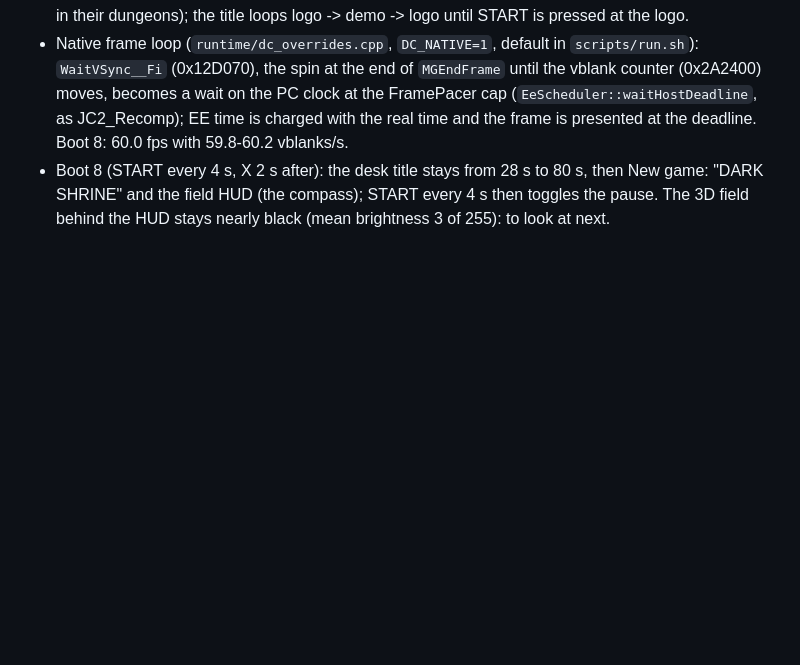
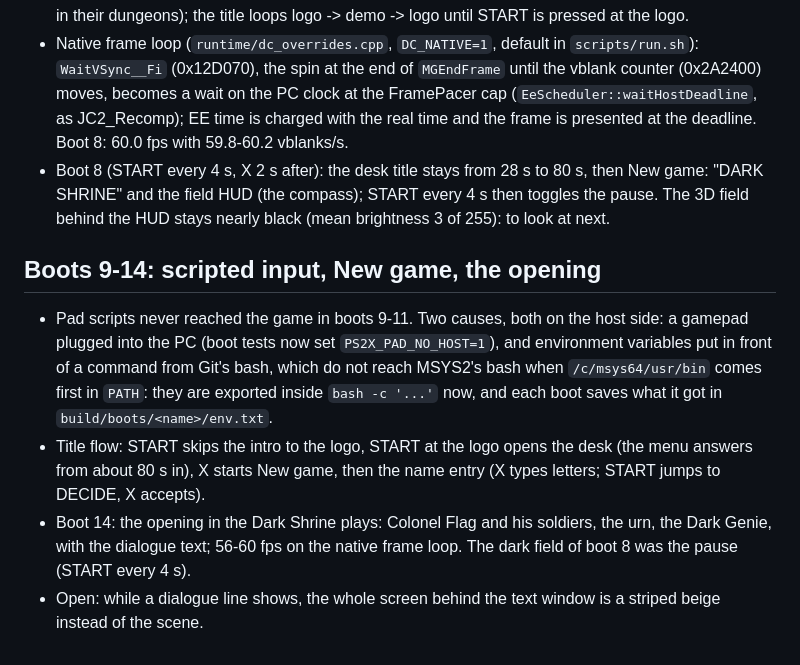
Before and after one commit to TheBozos/DC_Recomp, a Markdown page: docs/RECOMP_NOTES.md, the part around the change. Drawn GitHub-style; blank space fills up the shorter version.

```diff
--- a/docs/RECOMP_NOTES.md
+++ b/docs/RECOMP_NOTES.md
@@ -93,3 +93,15 @@ from the ELF's own symbols.
 - Boot 8 (START every 4 s, X 2 s after): the desk title stays from 28 s to 80 s, then New game: "DARK SHRINE" and the
   field HUD (the compass); START every 4 s then toggles the pause. The 3D field behind the HUD stays nearly black
   (mean brightness 3 of 255): to look at next.
+
+## Boots 9-14: scripted input, New game, the opening
+
+- Pad scripts never reached the game in boots 9-11. Two causes, both on the host side: a gamepad plugged into the PC
+  (boot tests now set `PS2X_PAD_NO_HOST=1`), and environment variables put in front of a command from Git's bash,
+  which do not reach MSYS2's bash when `/c/msys64/usr/bin` comes first in `PATH`: they are exported inside
+  `bash -c '...'` now, and each boot saves what it got in `build/boots/<name>/env.txt`.
+- Title flow: START skips the intro to the logo, START at the logo opens the desk (the menu answers from about 80 s
+  in), X starts New game, then the name entry (X types letters; START jumps to DECIDE, X accepts).
+- Boot 14: the opening in the Dark Shrine plays: Colonel Flag and his soldiers, the urn, the Dark Genie, with the
+  dialogue text; 56-60 fps on the native frame loop. The dark field of boot 8 was the pause (START every 4 s).
+- Open: while a dialogue line shows, the whole screen behind the text window is a striped beige instead of the scene.
```
Also changed, not shown: README.md (+5 -3 lines), docs/screenshots/colonel-flag.png (added), docs/screenshots/genie-rises.png (added), docs/screenshots/opening-dialogue.png (added), docs/screenshots/shrine-soldiers.png (added), docs/screenshots/shrine-urn.png (added).
